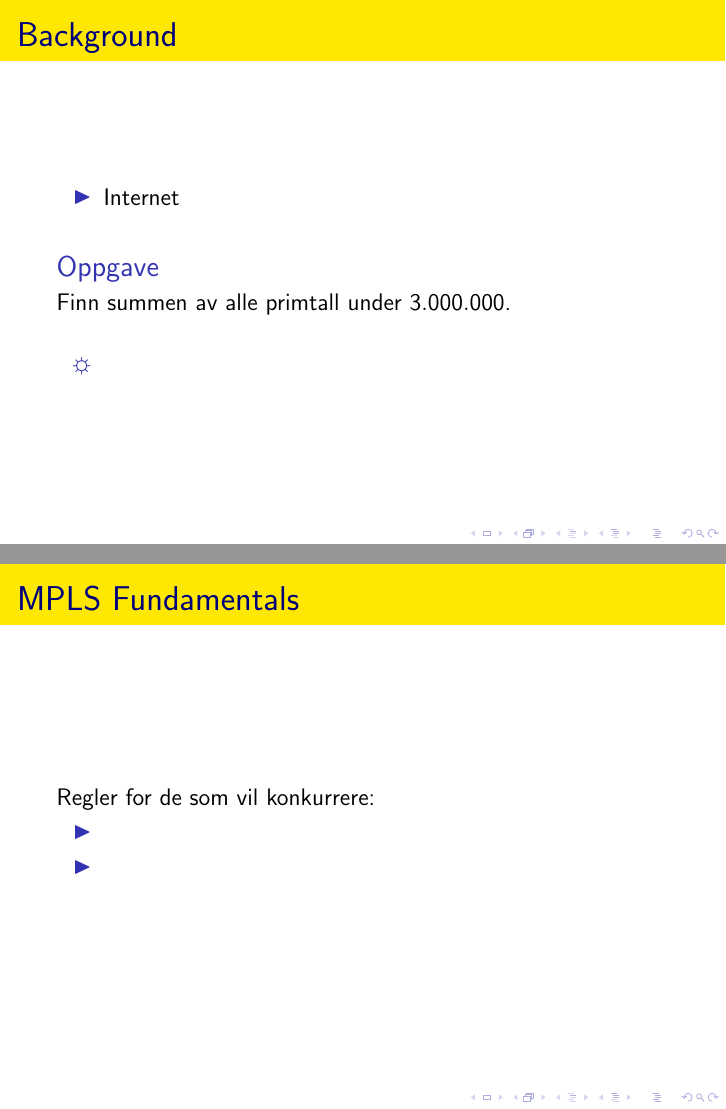
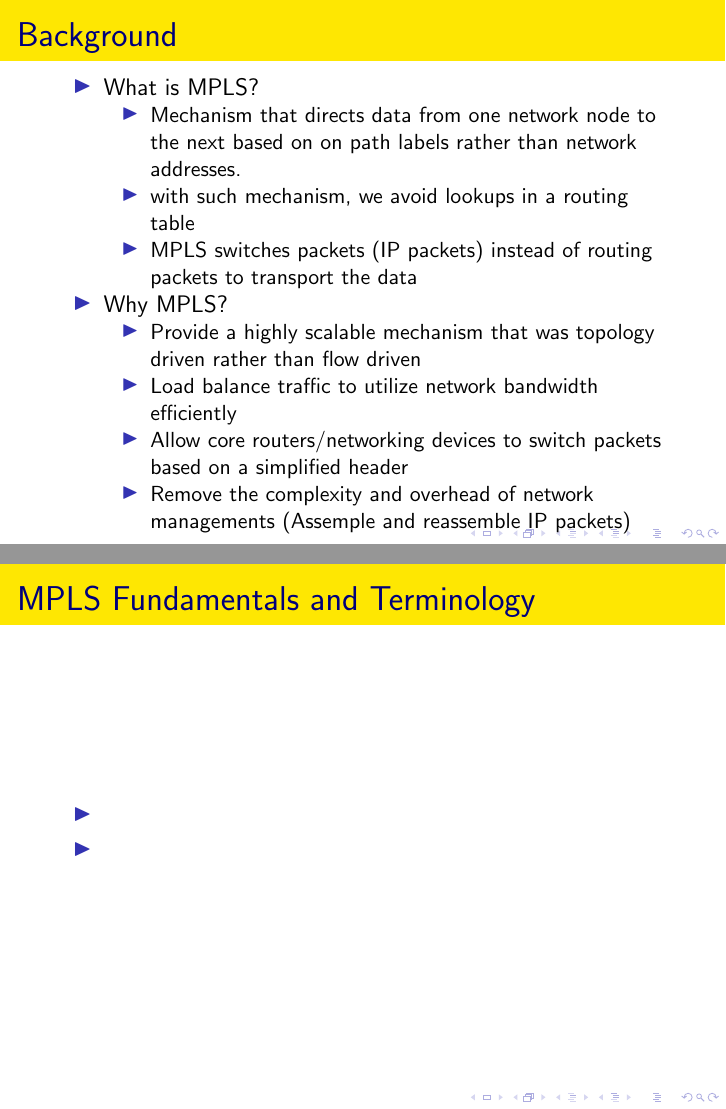
Before and after one commit to kkho/INF5050, LaTeX slides (present.tex): pages 3 and 4 of 6, joined at a grey line. Compiled offline with pdfLaTeX; the source files are stored in an older character set and shown here as Unicode.

Commit message:
added new data again

```diff
--- a/present.tex
+++ b/present.tex
@@ -14,7 +14,7 @@
 
 \author{Khiem-Kim Ho Xuan -- kkho@ifi.uio.no, \newline
 		Mattias Håheim Johnsen -- mattiahj@ifi.uio.no}
-\date{3. januar 2013}
+\date{1. March 2013}
 
 \begin{document}
 
@@ -27,2 +27,4 @@
   \begin{itemize}
   \item Background
+  \item MPLS Fundamentals and Terminology
+  \item Control and Forwarding Plane
@@ -42,7 +39,21 @@
   \frametitle{Background}
 
   \begin{itemize}
-	\item Internet
+	\item What is MPLS?
+		\begin{itemize}
+			\item Mechanism that directs data from one network node to the next based on on path labels rather than network addresses.
+			\item with such mechanism, we avoid lookups in a routing table
+			\item MPLS switches packets (IP packets) instead of routing packets to transport the data
+		\end{itemize}
+
+	\item Why MPLS?
+		\begin{itemize}
+			\item Provide a highly scalable mechanism that was topology driven rather than flow driven
+			\item Load balance traffic to utilize network bandwidth efficiently
+			\item Allow core routers/networking devices to switch packets based on a simplified header
+			\item Remove the complexity and overhead of network managements (Assemple and reassemble IP packets)
+		\end{itemize}
+
 
 	\end{itemize}
 
@@ -62,9 +73,8 @@
 \end{frame}
 
 \begin{frame}
-  \frametitle{MPLS Fundamentals}
+  \frametitle{MPLS Fundamentals and Terminology}
 
-  Regler for de som vil konkurrere:
   \begin{itemize}
   \item
     %\pause
```
Also changed, not shown: present.pdf, present.tex (12 more changed lines), 2 other files.
